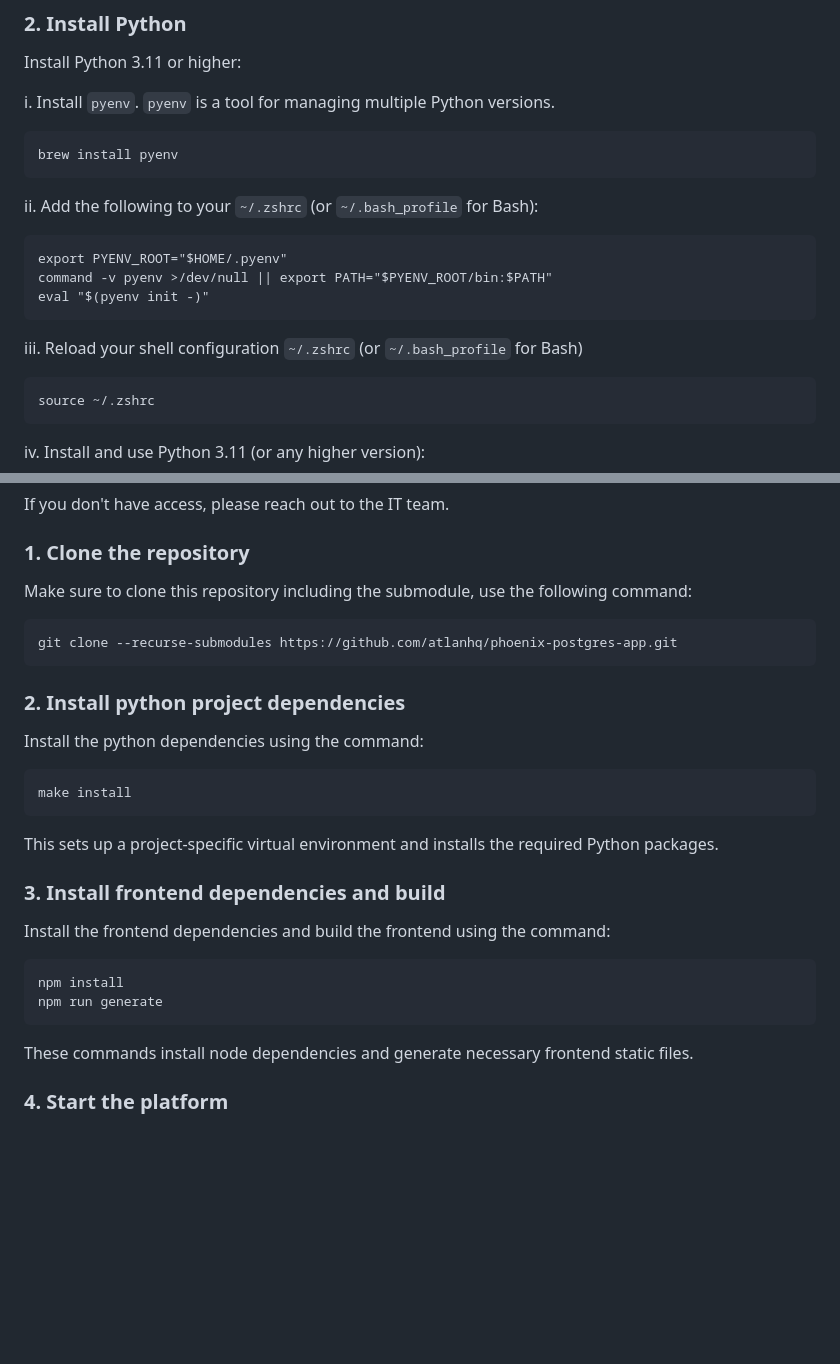
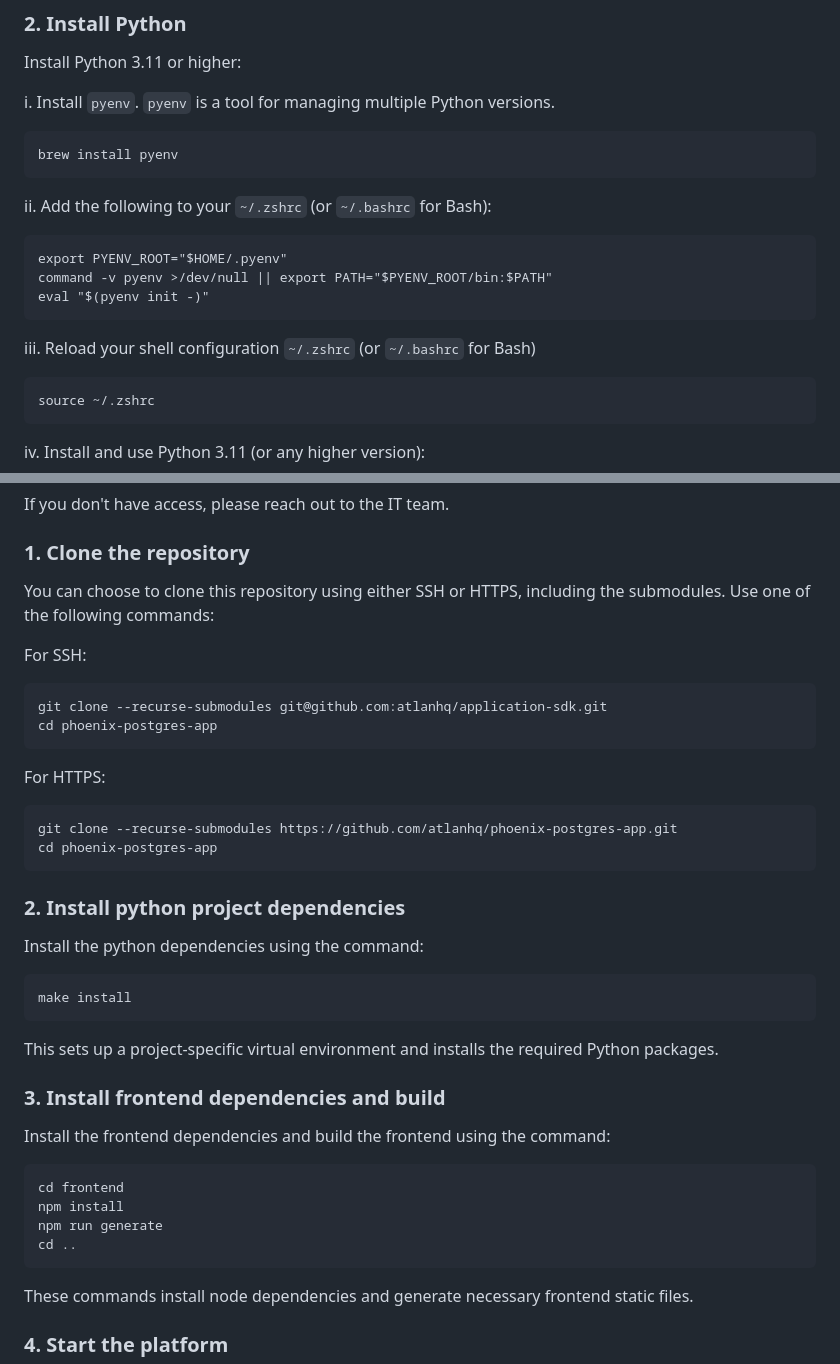
Before and after one commit to akshaywaghmare-atlan/atlanhack, a Markdown page: docs/SETUP_MAC.md, 2 parts joined by grey strips. GitHub-like rendering; blank space fills up the shorter version.

Commit message:
fix: Typo fixes in docs

````diff
--- a/docs/SETUP_MAC.md
+++ b/docs/SETUP_MAC.md
@@ -24,13 +24,13 @@ i. Install `pyenv`. `pyenv` is a tool for managing multiple Python versions.
 ```
 brew install pyenv
 ```
-ii. Add the following to your `~/.zshrc` (or `~/.bash_profile` for Bash):
+ii. Add the following to your `~/.zshrc` (or `~/.bashrc` for Bash):
 ```
 export PYENV_ROOT="$HOME/.pyenv"
 command -v pyenv >/dev/null || export PATH="$PYENV_ROOT/bin:$PATH"
 eval "$(pyenv init -)"
 ```
-iii. Reload your shell configuration `~/.zshrc` (or `~/.bash_profile` for Bash)
+iii. Reload your shell configuration `~/.zshrc` (or `~/.bashrc` for Bash)
 ```
 source ~/.zshrc
 ```
@@ -114,9 +114,18 @@ If you don't have access, please reach out to the IT team.
 
 ### 1. Clone the repository
 
-Make sure to clone this repository including the submodule, use the following command:
+You can choose to clone this repository using either SSH or HTTPS, including the submodules. Use one of the following commands:
+
+For SSH:
+```bash
+git clone --recurse-submodules git@github.com:atlanhq/application-sdk.git
+cd phoenix-postgres-app
+```
+
+For HTTPS:
 ```bash
 git clone --recurse-submodules https://github.com/atlanhq/phoenix-postgres-app.git
+cd phoenix-postgres-app
 ```
 
 ### 2. Install python project dependencies
@@ -131,8 +140,10 @@ This sets up a project-specific virtual environment and installs the required Py
 
 Install the frontend dependencies and build the frontend using the command:
 ```bash
+cd frontend
 npm install
 npm run generate
+cd ..
 ```
 These commands install node dependencies and generate necessary frontend static files.
 
````
